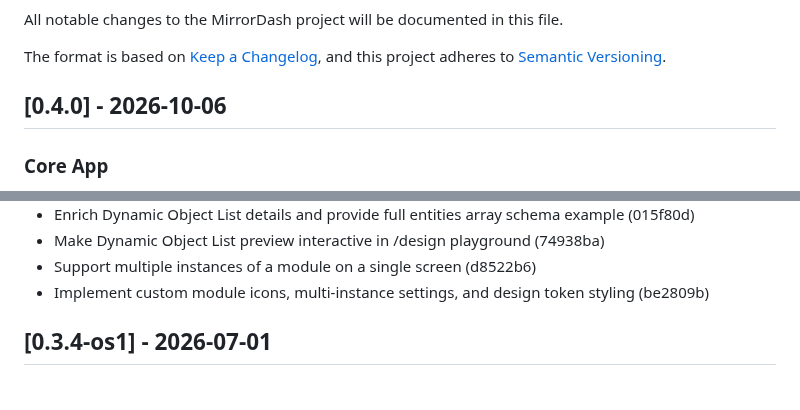
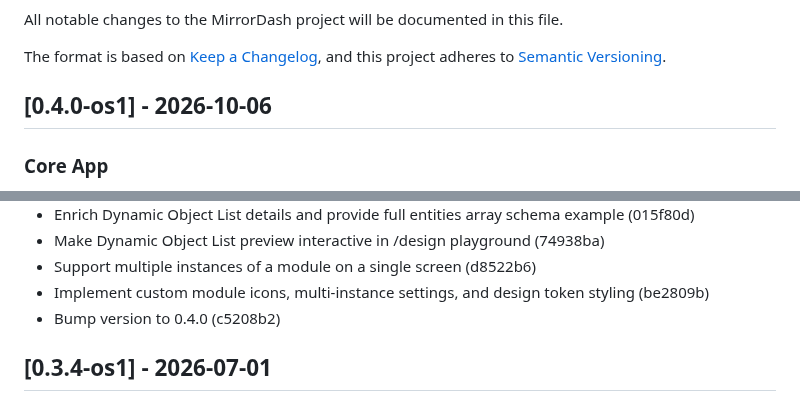
Before and after one commit to Menturan/MirrorDash, a Markdown page: CHANGELOG.md, 2 parts joined by grey strips. Rendered like a GitHub page.

Commit message:
chore: organize CHANGELOG for 0.4.0-os1 OS image release

```diff
--- a/CHANGELOG.md
+++ b/CHANGELOG.md
@@ -4,7 +4,7 @@ All notable changes to the MirrorDash project will be documented in this file.
 
 The format is based on [Keep a Changelog](https://keepachangelog.com/en/1.0.0/),
 and this project adheres to [Semantic Versioning](https://semver.org/spec/v2.0.0.html).
-## [0.4.0] - 2026-10-06
+## [0.4.0-os1] - 2026-10-06
 
 ### Core App
 - Simplify and clean up over-engineered components (25ffa35)
@@ -31,6 +31,7 @@ and this project adheres to [Semantic Versioning](https://semver.org/spec/v2.0.0
 - Make Dynamic Object List preview interactive in /design playground (74938ba)
 - Support multiple instances of a module on a single screen (d8522b6)
 - Implement custom module icons, multi-instance settings, and design token styling (be2809b)
+- Bump version to 0.4.0 (c5208b2)
 ## [0.3.4-os1] - 2026-07-01
 
 ### Core App
```
